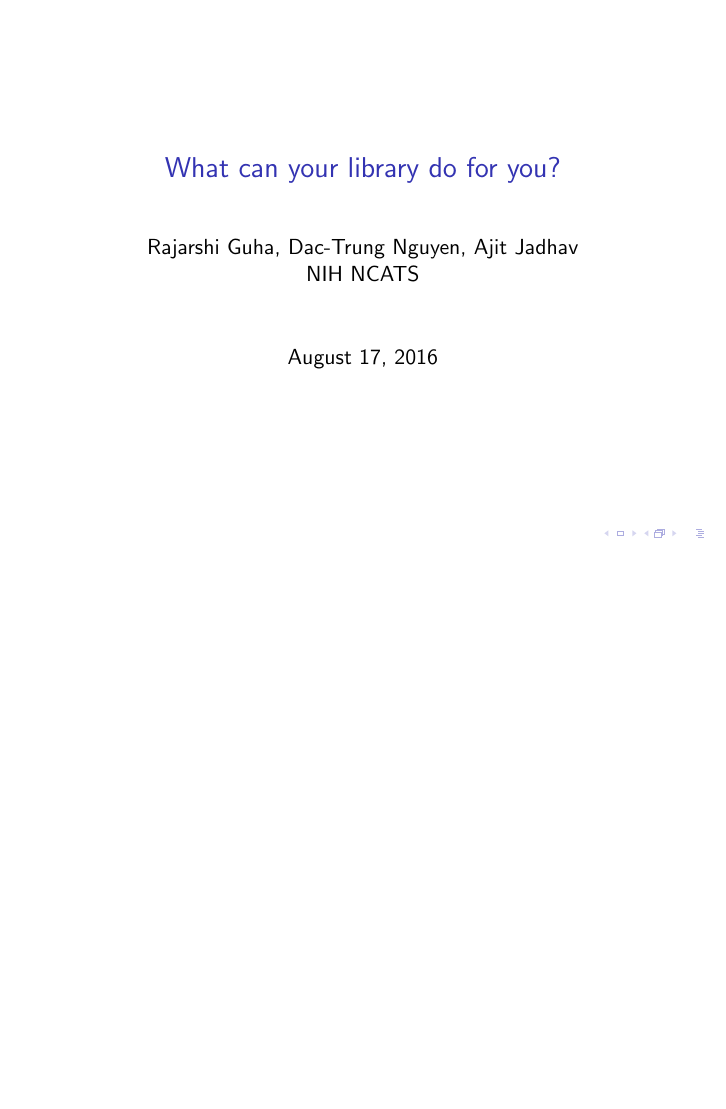
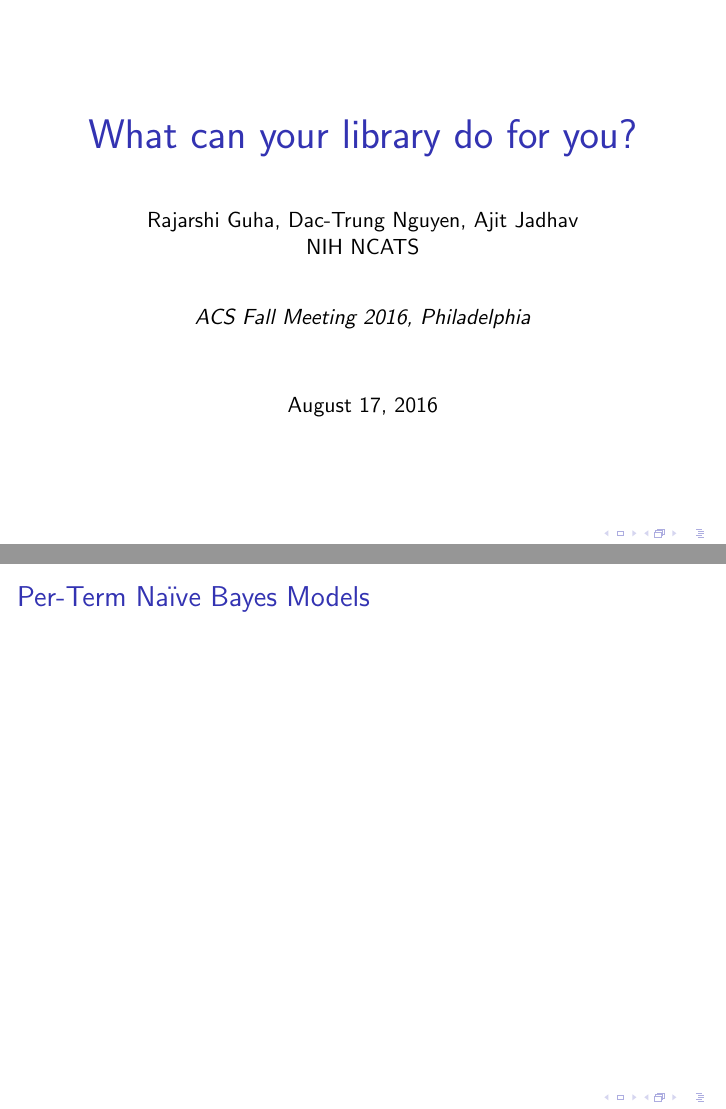
Before and after one commit to ncats/acs-fall-2016, LaTeX slides (slides-libdes/libdes.tex): page 1 of 11 before the commit and pages 1 and 10 of 12 after it, the two joined at a grey line, the shorter picture padded with empty space. Compiled offline with pdfLaTeX.

Commit message:
fixed title page, colored hrefs

```diff
--- a/slides-libdes/libdes.tex
+++ b/slides-libdes/libdes.tex
@@ -1,6 +1,11 @@
-\documentclass{beamer}
+\documentclass[anchorcolor=blue,linkcolor=blue]{beamer}
 \usepackage{booktabs}
 \usepackage{amsmath}
+\usepackage{xcolor}
+
+\definecolor{links}{HTML}{07568E}
+\hypersetup{colorlinks,linkcolor=,urlcolor=links}
+
 %%\usepackage{blkarray}
 \mode<presentation>
 {
@@ -16,9 +21,9 @@
 }
 \usepackage[english]{babel}
 
-\title{What can your library do for you?}
+\title{\huge What can your library do for you?}
 \author{Rajarshi Guha, Dac-Trung Nguyen, Ajit Jadhav\\
-NIH NCATS}
+NIH NCATS\\ \vskip 2em \textit{ACS Fall Meeting 2016, Philadelphia}}
 
 \begin{document}
 
@@ -106,6 +111,13 @@
   \end{center}
 \end{frame}
 
+%%%% per-term NB model
+\begin{frame}
+  \frametitle{Per-Term Na\"{i}ve Bayes Models}
+
+\end{frame}
+
+%%%% Ending slides
 \begin{frame}
   \frametitle{Pitfalls}
   \centering{
```
